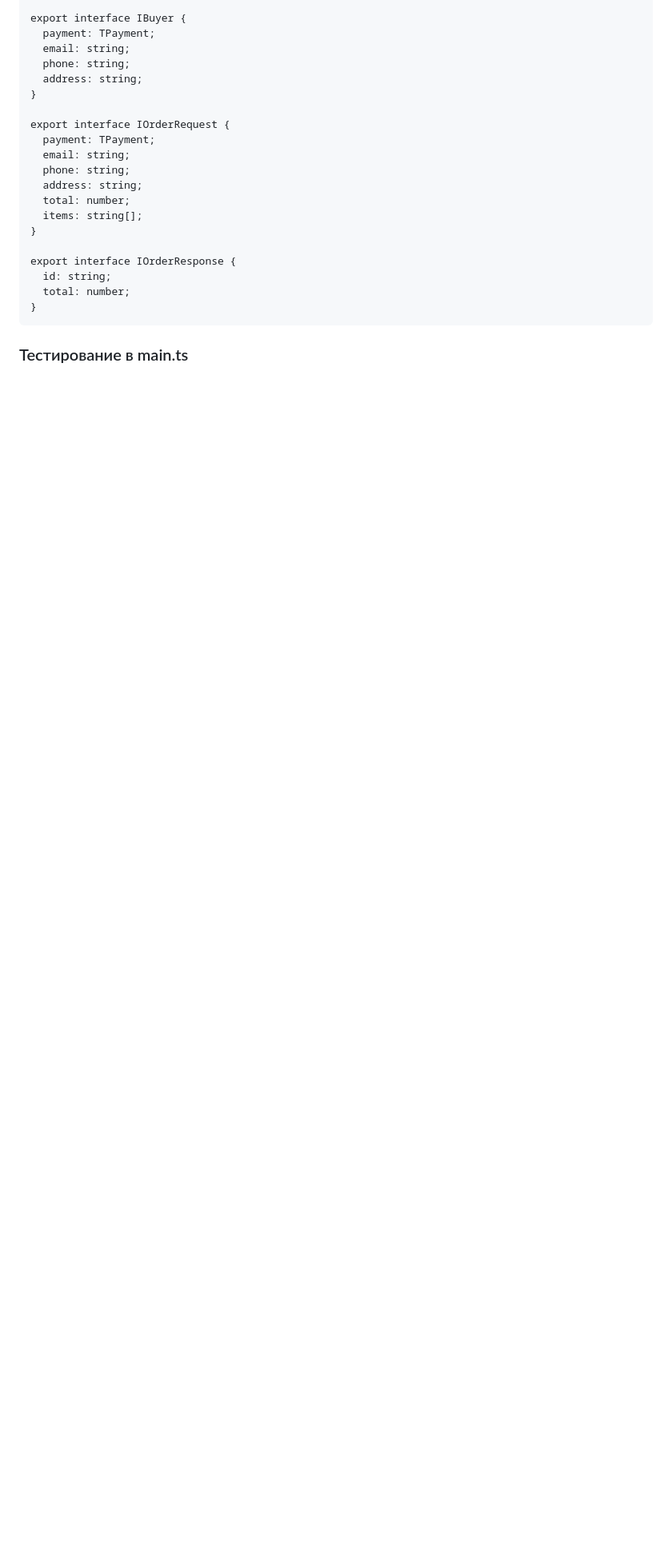
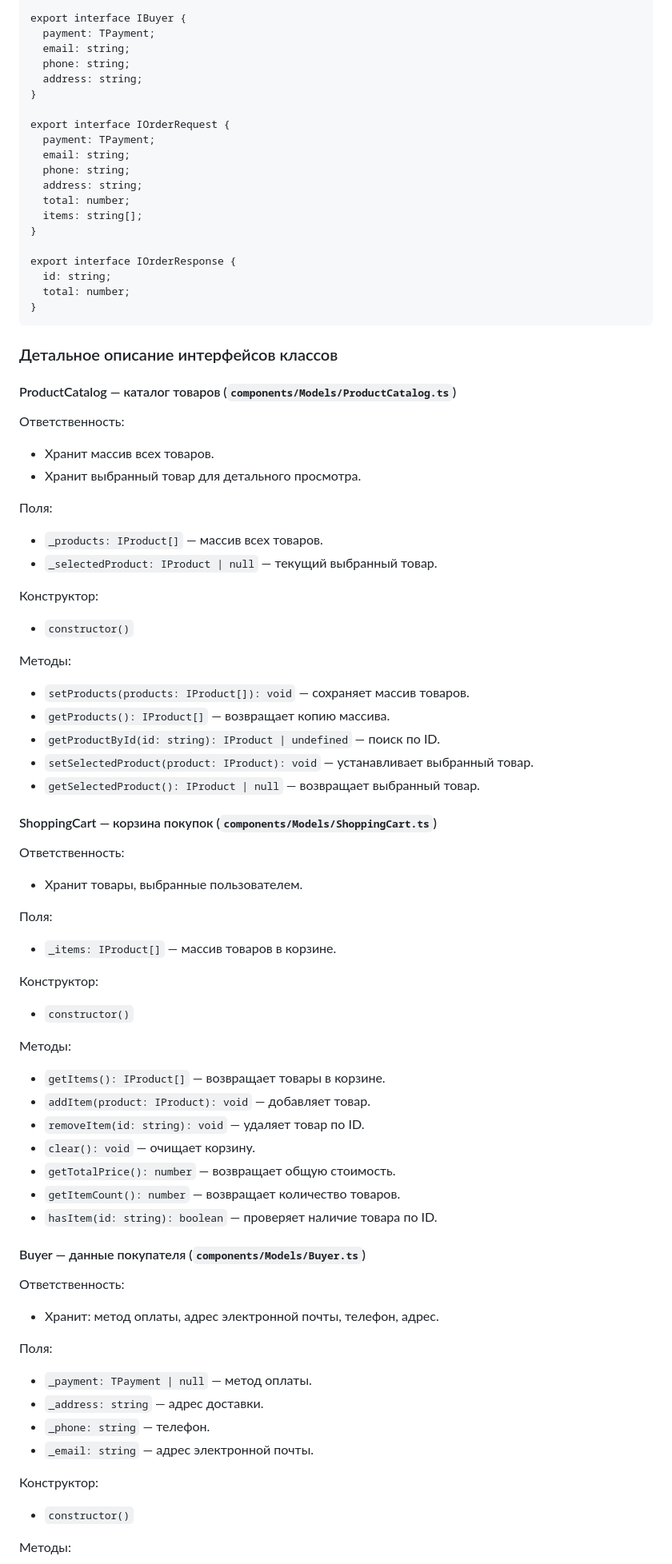
Before and after one commit to AlmostdivinePracticum/weblarek, a Markdown page: README.md, the part around the change printed below. Shown: that part at 80% size. Drawn GitHub-style; blank space fills up the shorter version.

````diff
--- a/README.md
+++ b/README.md
@@ -233,4 +177,74 @@ export interface IOrderResponse {
 }
 ```
 
-### Тестирование в main.ts
+
+### Детальное описание интерфейсов классов
+
+#### ProductCatalog — каталог товаров (`components/Models/ProductCatalog.ts`)
+
+Ответственность:
+
+- Хранит массив всех товаров.
+- Хранит выбранный товар для детального просмотра.
+
+Поля:
+
+- `_products: IProduct[]` — массив всех товаров.
+- `_selectedProduct: IProduct | null` — текущий выбранный товар.
+
+Конструктор:
+
+- `constructor()`
+
+Методы:
+
+- `setProducts(products: IProduct[]): void` — сохраняет массив товаров.
+- `getProducts(): IProduct[]` — возвращает копию массива.
+- `getProductById(id: string): IProduct | undefined` — поиск по ID.
+- `setSelectedProduct(product: IProduct): void` — устанавливает выбранный товар.
+- `getSelectedProduct(): IProduct | null` — возвращает выбранный товар.
+
+#### ShoppingCart — корзина покупок (`components/Models/ShoppingCart.ts`)
+
+Ответственность:
+
+- Хранит товары, выбранные пользователем.
+
+Поля:
+
+- `_items: IProduct[]` — массив товаров в корзине.
+
+Конструктор:
+
+- `constructor()`
+
+Методы:
+
+- `getItems(): IProduct[]` — возвращает товары в корзине.
+- `addItem(product: IProduct): void` — добавляет товар.
+- `removeItem(id: string): void` — удаляет товар по ID.
+- `clear(): void` — очищает корзину.
+- `getTotalPrice(): number` — возвращает общую стоимость.
+- `getItemCount(): number` — возвращает количество товаров.
+- `hasItem(id: string): boolean` — проверяет наличие товара по ID.
+
+#### Buyer — данные покупателя (`components/Models/Buyer.ts`)
+
+Ответственность:
+
+- Хранит: метод оплаты, адрес электронной почты, телефон, адрес.
+
+Поля:
+
+- `_payment: TPayment | null` — метод оплаты.
+- `_address: string` — адрес доставки.
+- `_phone: string` — телефон.
+- `_email: string` — адрес электронной почты.
+
+Конструктор:
+
+- `constructor()`
+
+
+Методы:
+
````
Also changed, not shown: other parts of README.md (+90 -123 lines).
